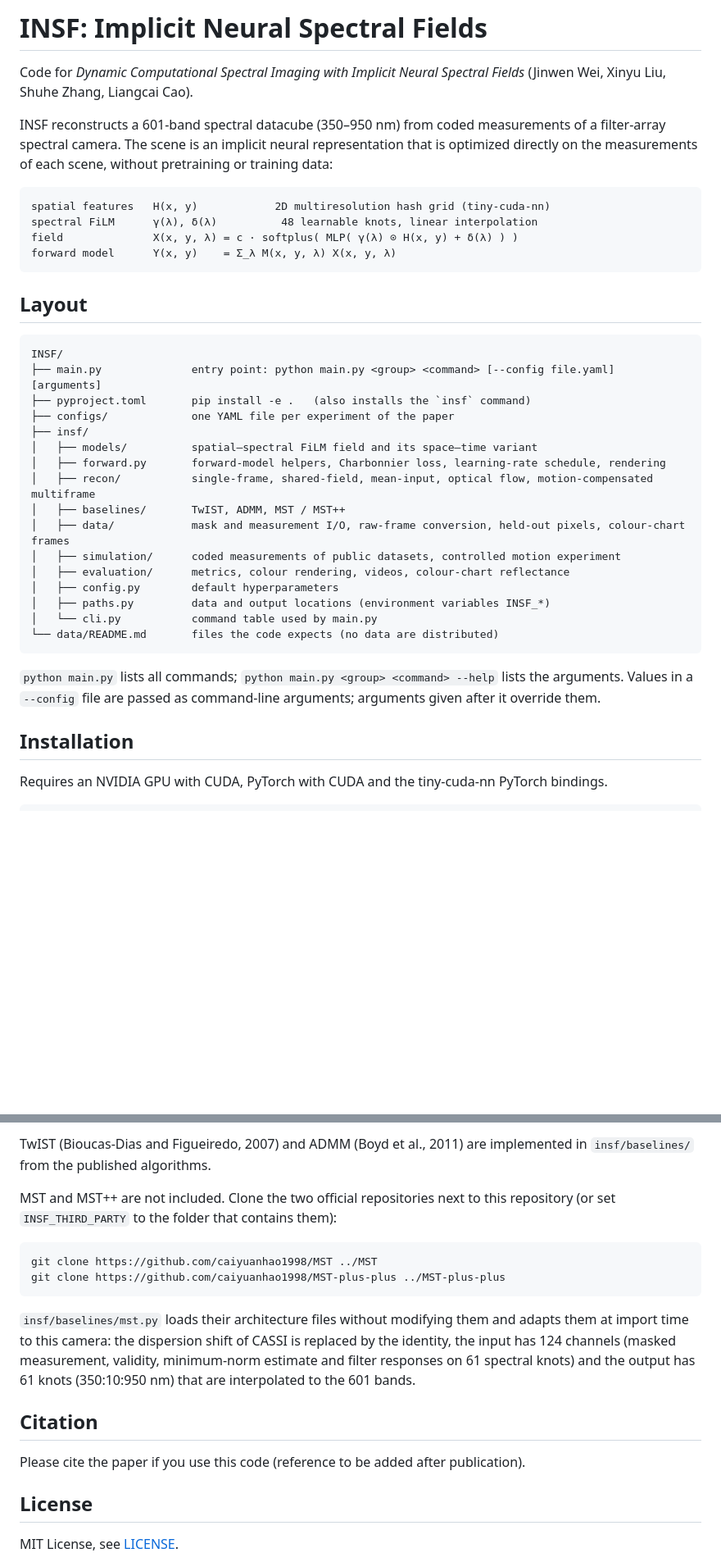
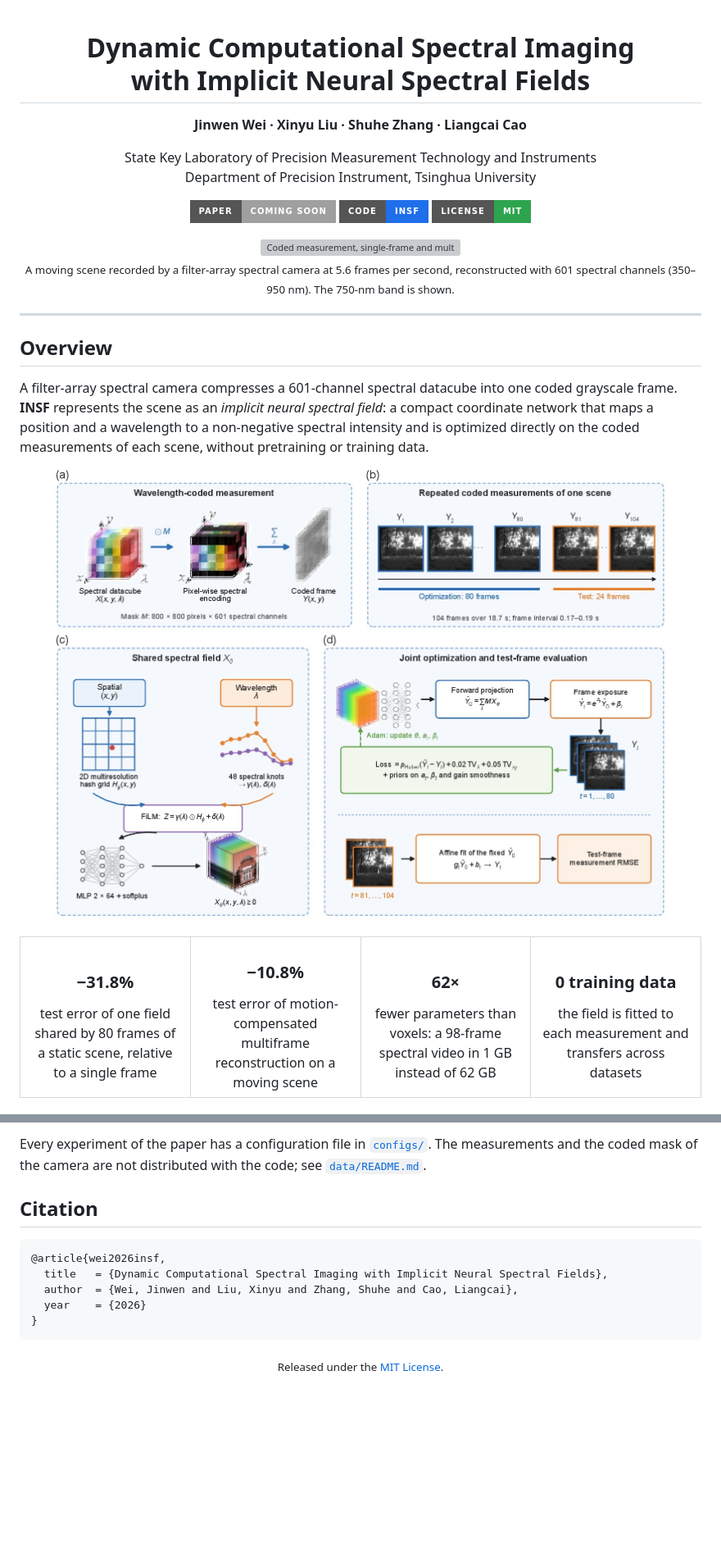
Before and after one commit to THUHoloLab/INSF-, a Markdown page: README.md, 2 parts joined by grey strips. Shown at 82% size. Rendered like a GitHub page; pictures changed too: assets/overview.jpg (added); folded sections open; badges without logos; blank space fills up the shorter version; grey boxes are pictures that could not be loaded.

Commit message:
Turn the README into a project page
Teaser animation of the moving scene, method overview and result figures
from the paper; installation and usage collapsed into short sections.

````diff
--- a/README.md
+++ b/README.md
@@ -1,43 +1,39 @@
-# INSF: Implicit Neural Spectral Fields
+<div align="center">
 
-Code for *Dynamic Computational Spectral Imaging with Implicit Neural Spectral Fields*
-(Jinwen Wei, Xinyu Liu, Shuhe Zhang, Liangcai Cao).
+# Dynamic Computational Spectral Imaging<br>with Implicit Neural Spectral Fields
 
-INSF reconstructs a 601-band spectral datacube (350–950 nm) from coded measurements of a
-filter-array spectral camera.  The scene is an implicit neural representation that is optimized
-directly on the measurements of each scene, without pretraining or training data:
+**Jinwen Wei · Xinyu Liu · Shuhe Zhang · Liangcai Cao**
 
-```
-spatial features   H(x, y)            2D multiresolution hash grid (tiny-cuda-nn)
-spectral FiLM      γ(λ), δ(λ)          48 learnable knots, linear interpolation
-field              X(x, y, λ) = c · softplus( MLP( γ(λ) ⊙ H(x, y) + δ(λ) ) )
-forward model      Y(x, y)    = Σ_λ M(x, y, λ) X(x, y, λ)
-```
+State Key Laboratory of Precision Measurement Technology and Instruments<br>
+Department of Precision Instrument, Tsinghua University
 
-## Layout
+[![Paper](https://img.shields.io/badge/Paper-coming%20soon-lightgrey?style=for-the-badge)](#citation)
+[![Code](https://img.shields.io/badge/Code-INSF-1f6feb?style=for-the-badge&logo=github)](https://github.com/THUHoloLab/INSF)
+[![License](https://img.shields.io/badge/License-MIT-2ea44f?style=for-the-badge)](LICENSE)
 
-```
-INSF/
-├── main.py              entry point: python main.py <group> <command> [--config file.yaml] [arguments]
-├── pyproject.toml       pip install -e .   (also installs the `insf` command)
-├── configs/             one YAML file per experiment of the paper
-├── insf/
-│   ├── models/          spatial–spectral FiLM field and its space–time variant
-│   ├── forward.py       forward-model helpers, Charbonnier loss, learning-rate schedule, rendering
-│   ├── recon/           single-frame, shared-field, mean-input, optical flow, motion-compensated multiframe
-│   ├── baselines/       TwIST, ADMM, MST / MST++
-│   ├── data/            mask and measurement I/O, raw-frame conversion, held-out pixels, colour-chart frames
-│   ├── simulation/      coded measurements of public datasets, controlled motion experiment
-│   ├── evaluation/      metrics, colour rendering, videos, colour-chart reflectance
-│   ├── config.py        default hyperparameters
-│   ├── paths.py         data and output locations (environment variables INSF_*)
-│   └── cli.py           command table used by main.py
-└── data/README.md       files the code expects (no data are distributed)
-```
+<img src="assets/teaser.gif" width="100%" alt="Coded measurement, single-frame and multiframe INR reconstructions of a moving scene">
 
-`python main.py` lists all commands; `python main.py <group> <command> --help` lists the arguments.
-Values in a `--config` file are passed as command-line arguments; arguments given after it override them.
+<sub>A moving scene recorded by a filter-array spectral camera at 5.6 frames per second, reconstructed with 601 spectral channels (350–950 nm). The 750-nm band is shown.</sub>
 
-## Installation
+</div>
 
-Requires an NVIDIA GPU with CUDA, PyTorch with CUDA and the tiny-cuda-nn PyTorch bindings.
+---
+
+## Overview
+
+A filter-array spectral camera compresses a 601-channel spectral datacube into one coded grayscale
+frame. **INSF** represents the scene as an *implicit neural spectral field*: a compact coordinate
+network that maps a position and a wavelength to a non-negative spectral intensity and is optimized
+directly on the coded measurements of each scene, without pretraining or training data.
+
+<p align="center"><img src="assets/overview.jpg" width="92%" alt="Method overview"></p>
+
+<table>
+<tr>
+<td align="center" width="25%"><h3>−31.8%</h3>test error of one field shared by 80 frames of a static scene, relative to a single frame</td>
+<td align="center" width="25%"><h3>−10.8%</h3>test error of motion-compensated multiframe reconstruction on a moving scene</td>
+<td align="center" width="25%"><h3>62×</h3>fewer parameters than voxels: a 98-frame spectral video in 1 GB instead of 62 GB</td>
+<td align="center" width="25%"><h3>0 training data</h3>the field is fitted to each measurement and transfers across datasets</td>
+</tr>
+</table>
+
@@ -99,23 +86,15 @@ The motion-compensated run in the paper was split into three chunks of the 98 fr
-TwIST (Bioucas-Dias and Figueiredo, 2007) and ADMM (Boyd et al., 2011) are implemented in
-`insf/baselines/` from the published algorithms.
-
-MST and MST++ are not included.  Clone the two official repositories next to this repository
-(or set `INSF_THIRD_PARTY` to the folder that contains them):
-
-```bash
-git clone https://github.com/caiyuanhao1998/MST ../MST
-git clone https://github.com/caiyuanhao1998/MST-plus-plus ../MST-plus-plus
-```
-
-`insf/baselines/mst.py` loads their architecture files without modifying them and adapts them at
-import time to this camera: the dispersion shift of CASSI is replaced by the identity, the input has
-124 channels (masked measurement, validity, minimum-norm estimate and filter responses on 61 spectral
-knots) and the output has 61 knots (350:10:950 nm) that are interpolated to the 601 bands.
+Every experiment of the paper has a configuration file in [`configs/`](configs). The measurements and
+the coded mask of the camera are not distributed with the code; see [`data/README.md`](data/README.md).
+</details>
 
 ## Citation
 
-Please cite the paper if you use this code (reference to be added after publication).
+```bibtex
+@article{wei2026insf,
+  title   = {Dynamic Computational Spectral Imaging with Implicit Neural Spectral Fields},
+  author  = {Wei, Jinwen and Liu, Xinyu and Zhang, Shuhe and Cao, Liangcai},
+  year    = {2026}
+}
+```
 
-## License
-
-MIT License, see [LICENSE](LICENSE).
+<div align="center"><sub>Released under the <a href="LICENSE">MIT License</a>.</sub></div>
````
Also changed, not shown: other parts of README.md (+34 -43 lines), assets/colorchecker.jpg (added), assets/dynamic.jpg (added), assets/static.jpg (added), 1 other file.
